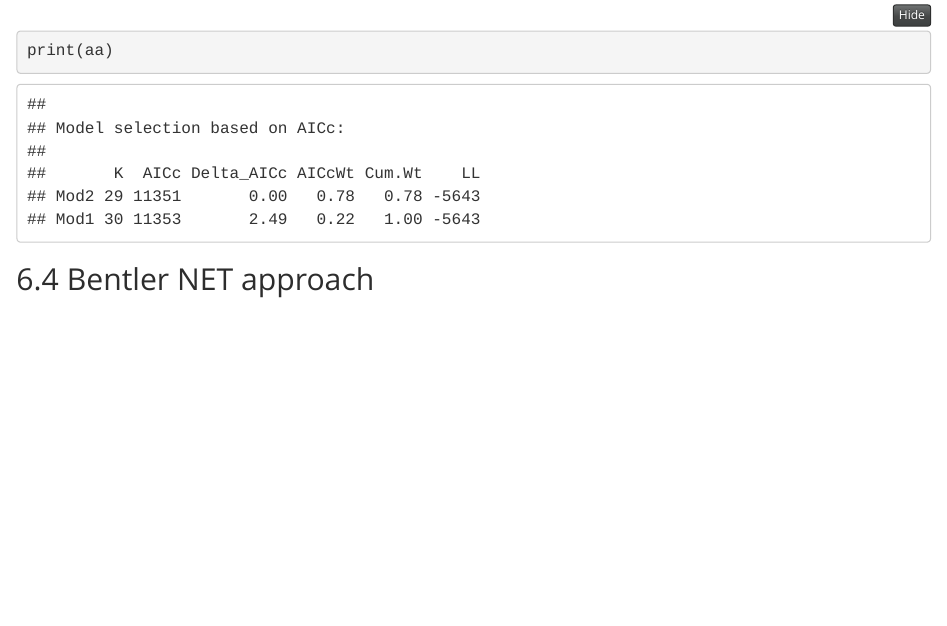
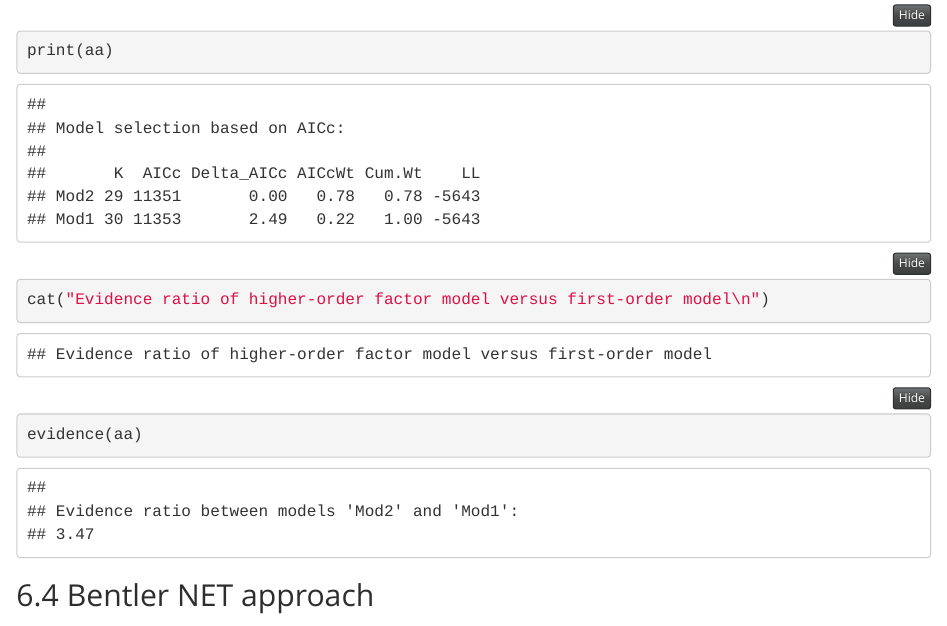
Before and after one commit to psu-psychology/psy-597-sem-sp2019, an R Markdown document (09_model_comparison/model_comparison.Rmd): the page in a window 1100 px wide, from 13290 px down. The pictures show the output file 09_model_comparison/model_comparison.html that the author committed with the source, opened offline; folded parts are opened.

Commit message:
Add AIC tab and evidence ratio

````diff
--- a/09_model_comparison/model_comparison.Rmd
+++ b/09_model_comparison/model_comparison.Rmd
@@ -411,7 +411,11 @@ Are these models nested?
 anova(l1fac_m, hcfa_m)
 nonnest2::vuongtest(l1fac_m, hcfa_m)
 aa <- aictab(list(l1fac_m, hcfa_m))
+
 print(aa)
+
+cat("Evidence ratio of higher-order factor model versus first-order model\n")
+evidence(aa)
 ```
 
 ## Bentler NET approach
````
Also changed, not shown: 09_model_comparison/model_comparison.html.
